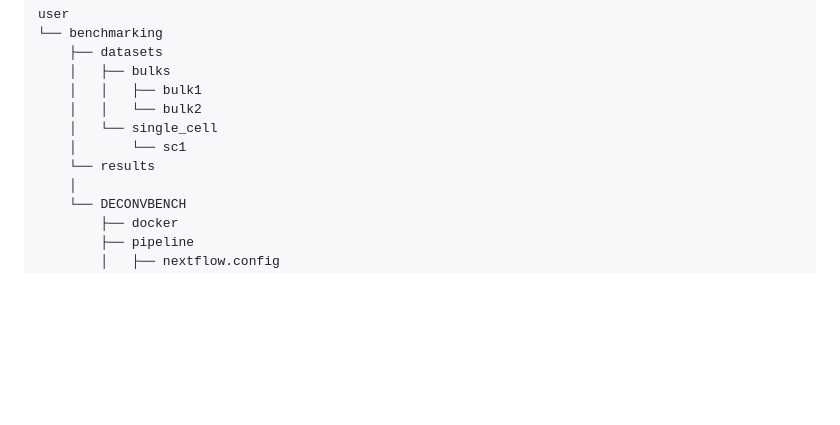
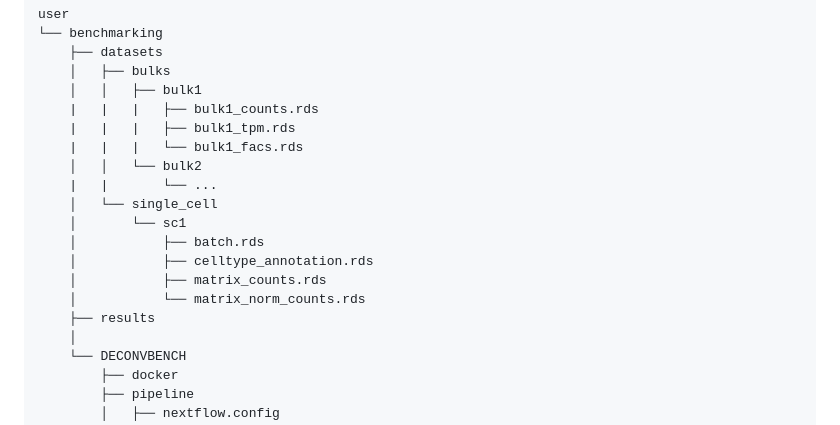
Before and after one commit to omnideconv/deconvBench, a Markdown page: pipeline/README.md, the part around the change. GitHub-like rendering; blank space fills up the shorter version.

```diff
--- a/pipeline/README.md
+++ b/pipeline/README.md
@@ -50,10 +50,18 @@ user
     ├── datasets
     │   ├── bulks
     │   │   ├── bulk1
+    |   |   |   ├── bulk1_counts.rds
+    |   |   |   ├── bulk1_tpm.rds
+    |   |   |   └── bulk1_facs.rds
     │   │   └── bulk2
+    |   |       └── ...
     │   └── single_cell
     │       └── sc1
-    └── results
+    │           ├── batch.rds
+    │           ├── celltype_annotation.rds
+    │           ├── matrix_counts.rds
+    │           └── matrix_norm_counts.rds
+    ├── results
     │
     └── DECONVBENCH
         ├── docker
```
